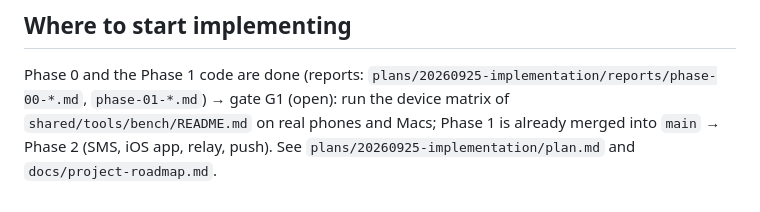
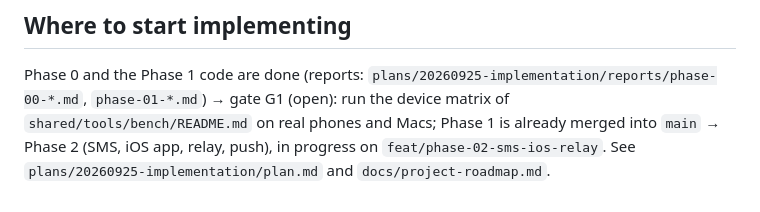
Before and after one commit to HandLive/handlive, a Markdown page: docs/codebase-summary.md, the part around the change. Rendered like a GitHub page.

```diff
--- a/docs/codebase-summary.md
+++ b/docs/codebase-summary.md
@@ -97,5 +97,6 @@ repository's commands. Module details and task cards: `plans/20260925-implementa
 
 Phase 0 and the Phase 1 code are done (reports: `plans/20260925-implementation/reports/phase-00-*.md`,
 `phase-01-*.md`) → gate G1 (open): run the device matrix of `shared/tools/bench/README.md` on real phones and Macs;
-Phase 1 is already merged into `main` → Phase 2 (SMS, iOS app, relay, push). See
+Phase 1 is already merged into `main` → Phase 2 (SMS, iOS app, relay, push), in progress on
+`feat/phase-02-sms-ios-relay`. See
 `plans/20260925-implementation/plan.md` and `docs/project-roadmap.md`.
```
Also changed, not shown: CLAUDE.md (+4 -3 lines), docs/codebase-summary.vi.md (+2 -1 lines).
